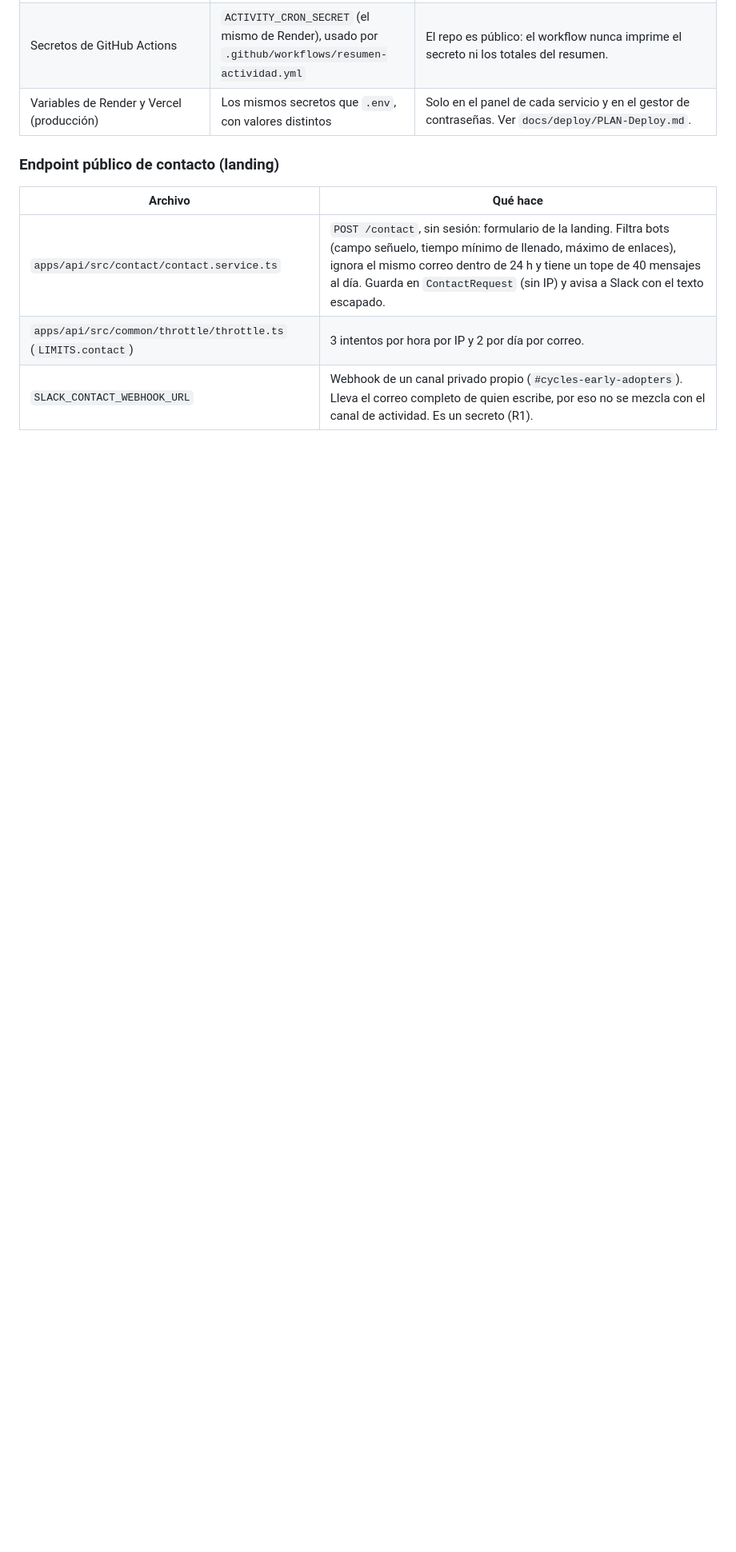
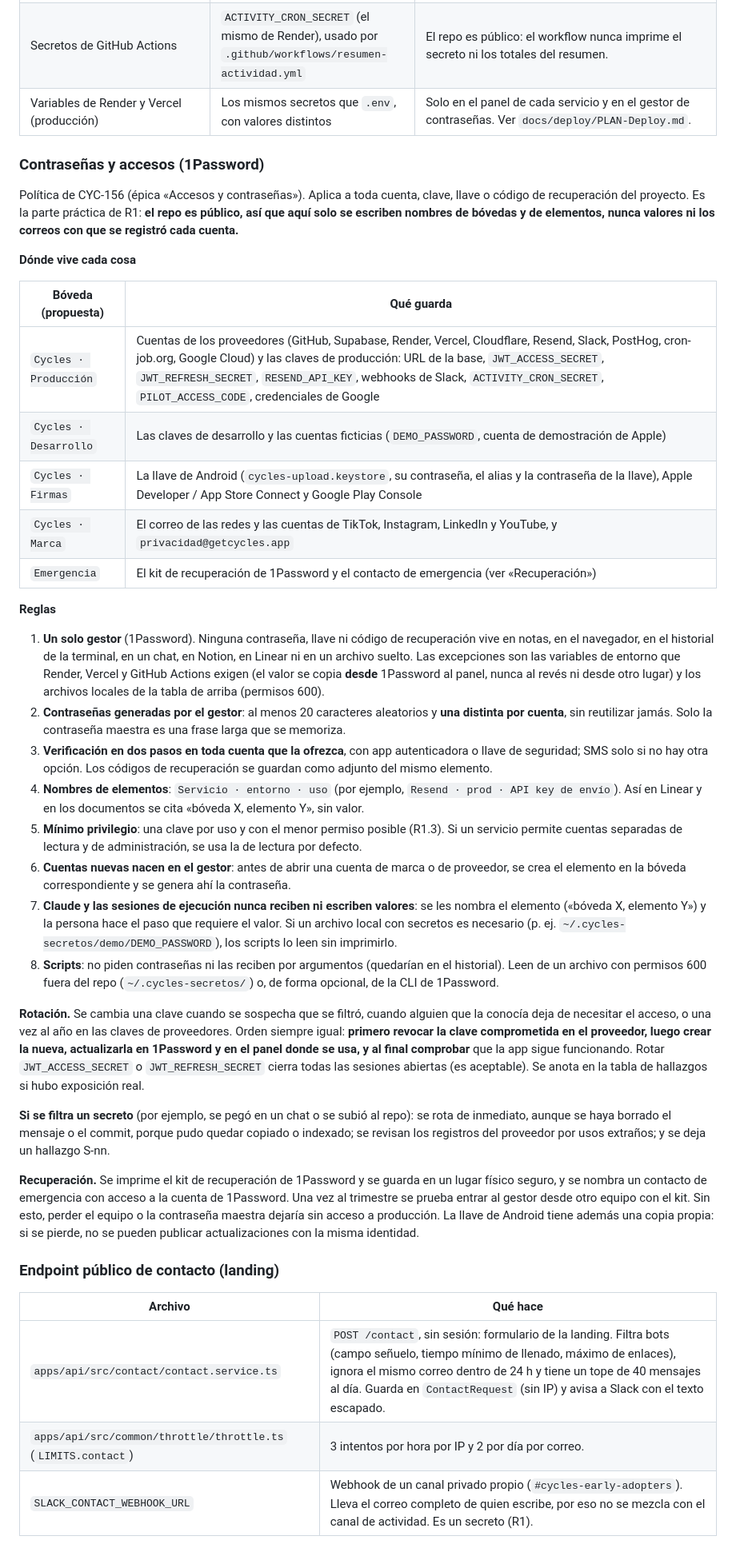
Before and after one commit to mariapazGomez/cycles, a Markdown page: docs/SEGURIDAD.md, the part around one of its changes. Shown at 80% size. Rendered like a GitHub page; blank space fills up the shorter version.

Commit message:
Seguridad: política de contraseñas y accesos con 1Password (CYC-156)
Bóvedas, reglas de uso, rotación, qué hacer ante una filtración y recuperación.
Solo nombres: el repo es público.

Co-Authored-By: Claude Sonnet 5.5 <noreply@anthropic.com>

```diff
--- a/docs/SEGURIDAD.md
+++ b/docs/SEGURIDAD.md
@@ -32,6 +32,36 @@ updated: 2026-10-27
 | Base de producción (Supabase) | La URL del *session pooler* con la contraseña (`DATABASE_URL` en Render; `SUPABASE_DATABASE_URL` en `~/.cycles-secretos/produccion.env`, solo para migraciones y respaldos) | Solo en el gestor de contraseñas y en esas variables. La Data API de Supabase no se usa: los roles `anon` y `authenticated` no tienen permisos (migración `20260928130000_revoke_supabase_api_roles`) y todas las tablas tienen RLS. Ver `docs/deploy/PLAN-Deploy.md`, paso 2. |
 | Secretos de GitHub Actions | `ACTIVITY_CRON_SECRET` (el mismo de Render), usado por `.github/workflows/resumen-actividad.yml` | El repo es público: el workflow nunca imprime el secreto ni los totales del resumen. |
 | Variables de Render y Vercel (producción) | Los mismos secretos que `.env`, con valores distintos | Solo en el panel de cada servicio y en el gestor de contraseñas. Ver `docs/deploy/PLAN-Deploy.md`. |
+
+### Contraseñas y accesos (1Password)
+
+Política de CYC-156 (épica «Accesos y contraseñas»). Aplica a toda cuenta, clave, llave o código de recuperación del proyecto. Es la parte práctica de R1: **el repo es público, así que aquí solo se escriben nombres de bóvedas y de elementos, nunca valores ni los correos con que se registró cada cuenta.**
+
+**Dónde vive cada cosa**
+
+| Bóveda (propuesta) | Qué guarda |
+|---|---|
+| `Cycles · Producción` | Cuentas de los proveedores (GitHub, Supabase, Render, Vercel, Cloudflare, Resend, Slack, PostHog, cron-job.org, Google Cloud) y las claves de producción: URL de la base, `JWT_ACCESS_SECRET`, `JWT_REFRESH_SECRET`, `RESEND_API_KEY`, webhooks de Slack, `ACTIVITY_CRON_SECRET`, `PILOT_ACCESS_CODE`, credenciales de Google |
+| `Cycles · Desarrollo` | Las claves de desarrollo y las cuentas ficticias (`DEMO_PASSWORD`, cuenta de demostración de Apple) |
+| `Cycles · Firmas` | La llave de Android (`cycles-upload.keystore`, su contraseña, el alias y la contraseña de la llave), Apple Developer / App Store Connect y Google Play Console |
+| `Cycles · Marca` | El correo de las redes y las cuentas de TikTok, Instagram, LinkedIn y YouTube, y `privacidad@getcycles.app` |
+| `Emergencia` | El kit de recuperación de 1Password y el contacto de emergencia (ver «Recuperación») |
+
+**Reglas**
+1. **Un solo gestor** (1Password). Ninguna contraseña, llave ni código de recuperación vive en notas, en el navegador, en el historial de la terminal, en un chat, en Notion, en Linear ni en un archivo suelto. Las excepciones son las variables de entorno que Render, Vercel y GitHub Actions exigen (el valor se copia **desde** 1Password al panel, nunca al revés ni desde otro lugar) y los archivos locales de la tabla de arriba (permisos 600).
+2. **Contraseñas generadas por el gestor**: al menos 20 caracteres aleatorios y **una distinta por cuenta**, sin reutilizar jamás. Solo la contraseña maestra es una frase larga que se memoriza.
+3. **Verificación en dos pasos en toda cuenta que la ofrezca**, con app autenticadora o llave de seguridad; SMS solo si no hay otra opción. Los códigos de recuperación se guardan como adjunto del mismo elemento.
+4. **Nombres de elementos**: `Servicio · entorno · uso` (por ejemplo, `Resend · prod · API key de envío`). Así en Linear y en los documentos se cita «bóveda X, elemento Y», sin valor.
+5. **Mínimo privilegio**: una clave por uso y con el menor permiso posible (R1.3). Si un servicio permite cuentas separadas de lectura y de administración, se usa la de lectura por defecto.
+6. **Cuentas nuevas nacen en el gestor**: antes de abrir una cuenta de marca o de proveedor, se crea el elemento en la bóveda correspondiente y se genera ahí la contraseña.
+7. **Claude y las sesiones de ejecución nunca reciben ni escriben valores**: se les nombra el elemento («bóveda X, elemento Y») y la persona hace el paso que requiere el valor. Si un archivo local con secretos es necesario (p. ej. `~/.cycles-secretos/demo/DEMO_PASSWORD`), los scripts lo leen sin imprimirlo.
+8. **Scripts**: no piden contraseñas ni las reciben por argumentos (quedarían en el historial). Leen de un archivo con permisos 600 fuera del repo (`~/.cycles-secretos/`) o, de forma opcional, de la CLI de 1Password.
+
+**Rotación.** Se cambia una clave cuando se sospecha que se filtró, cuando alguien que la conocía deja de necesitar el acceso, o una vez al año en las claves de proveedores. Orden siempre igual: **primero revocar la clave comprometida en el proveedor, luego crear la nueva, actualizarla en 1Password y en el panel donde se usa, y al final comprobar** que la app sigue funcionando. Rotar `JWT_ACCESS_SECRET` o `JWT_REFRESH_SECRET` cierra todas las sesiones abiertas (es aceptable). Se anota en la tabla de hallazgos si hubo exposición real.
+
+**Si se filtra un secreto** (por ejemplo, se pegó en un chat o se subió al repo): se rota de inmediato, aunque se haya borrado el mensaje o el commit, porque pudo quedar copiado o indexado; se revisan los registros del proveedor por usos extraños; y se deja un hallazgo S-nn.
+
+**Recuperación.** Se imprime el kit de recuperación de 1Password y se guarda en un lugar físico seguro, y se nombra un contacto de emergencia con acceso a la cuenta de 1Password. Una vez al trimestre se prueba entrar al gestor desde otro equipo con el kit. Sin esto, perder el equipo o la contraseña maestra dejaría sin acceso a producción. La llave de Android tiene además una copia propia: si se pierde, no se pueden publicar actualizaciones con la misma identidad.
 
 ### Endpoint público de contacto (landing)
 
```
Also changed, not shown: other parts of docs/SEGURIDAD.md (+1 -0 lines).
